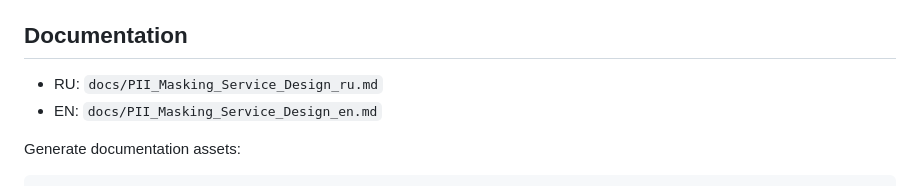
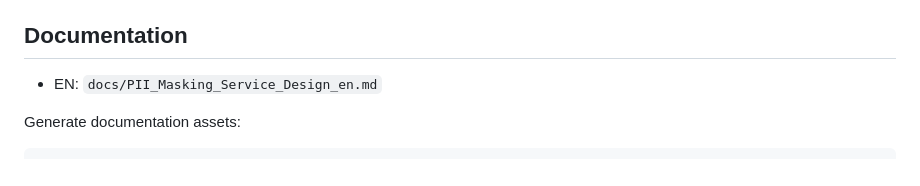
Before and after one commit to kkirko/PII-Masking-Service, a Markdown page: README.md, the part around the change. Drawn GitHub-style.

Commit message:
Update README.md
minor corrections

```diff
--- a/README.md
+++ b/README.md
@@ -548,7 +548,6 @@ open http://localhost:8000/docs
 
 ## Documentation
 
-- RU: `docs/PII_Masking_Service_Design_ru.md`
 - EN: `docs/PII_Masking_Service_Design_en.md`
 
 Generate documentation assets:
```
